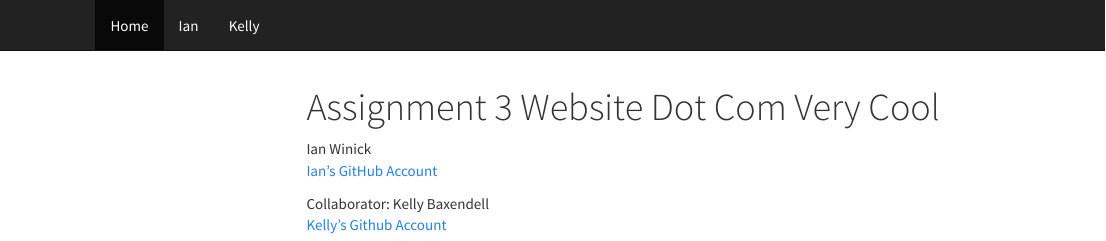
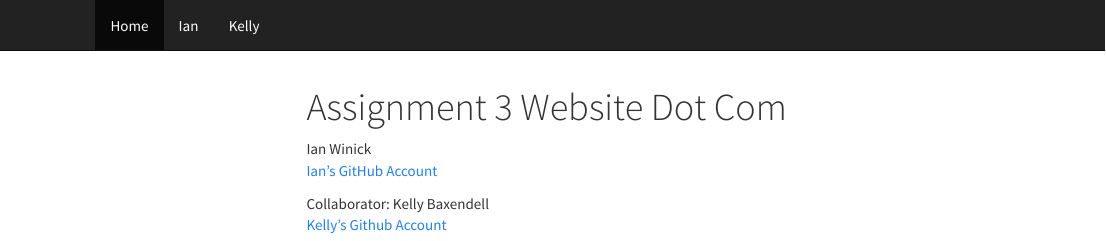
Before and after one commit to ianwinick/assignment-3-iaw27, an R Markdown document (index.Rmd): the page in a window 1100 px wide, from its top. The pictures show the output file index.html that the author committed with the source, opened offline; library style sheets and scripts come from the installed R packages; menus at the side of the page are left out.

Commit message:
Edit title

```diff
--- a/index.Rmd
+++ b/index.Rmd
@@ -1,5 +1,5 @@
 ---
-title: "Assignment 3 Website Dot Com Very Cool"
+title: "Assignment 3 Website Dot Com"
 output: html_document
 ---
 
```
Also changed, not shown: index.html.
